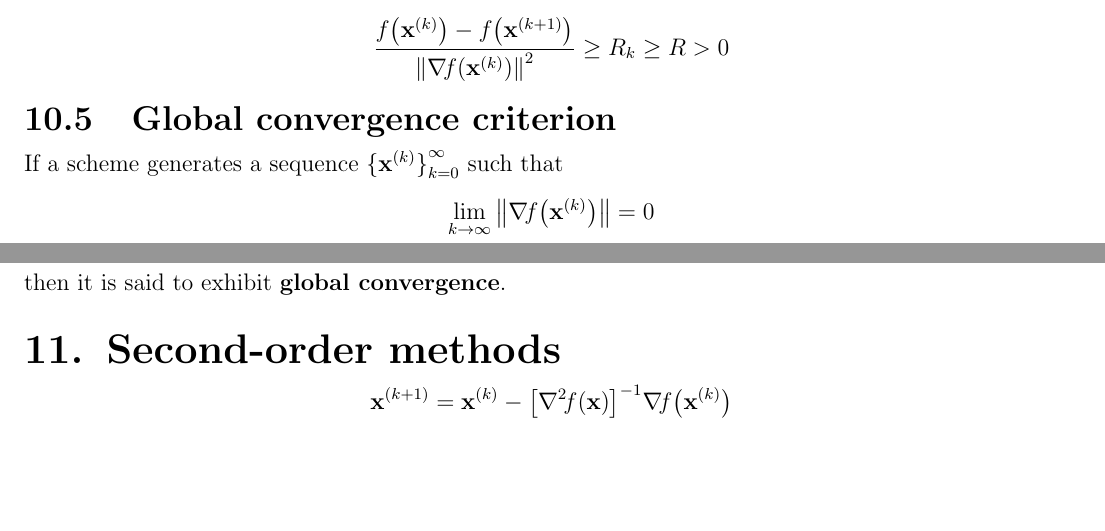
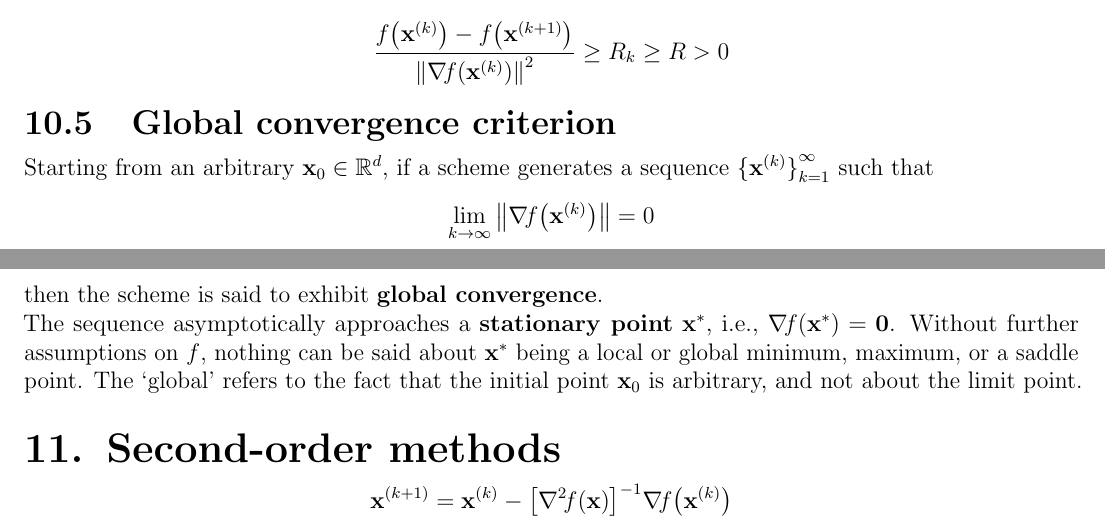
Before and after one commit to AshrithSagar/E0230-CMO-2025, a LaTeX book (TeX/main.tex, which reads TeX/sections/unconstrained.tex): two parts of pages 25 and 26 of 27, joined at a grey line, cut so that both start at the same text, the shorter picture padded with empty space. Compiled offline with pdfLaTeX.

Commit message:
🐛 TeX

```diff
--- a/TeX/sections/unconstrained.tex
+++ b/TeX/sections/unconstrained.tex
@@ -789,11 +789,15 @@ Determine the largest number \( \alpha_k \) in the sequence \( {\{ \beta^m \bar{
 
 \section{Global convergence criterion}
 
-If a scheme generates a sequence \( {\{ \xk \}}_{k = 0}^{\infty} \) such that
+Starting from an arbitrary \( \x_0 \in \R^d \), if a scheme generates a sequence \( {\{ \xk \}}_{k = 1}^{\infty} \) such that
 \begin{equation*}
     \lim_{k \to \infty} \norm{\grad{f}{\xk}} = 0
 \end{equation*}
-then it is said to exhibit \textbf{global convergence}.
+then the scheme is said to exhibit \textbf{global convergence}.
+
+The sequence asymptotically approaches a \textbf{stationary point} \( \xstar \), i.e., \( \grad{f}{\xstar} = \zero \).
+Without further assumptions on \( f \), nothing can be said about \( \xstar \) being a local or global minimum, maximum, or a saddle point.
+The `global' refers to the fact that the initial point \( \x_0 \) is arbitrary, and not about the limit point.
 
 \chapter{Second-order methods}
 
```
